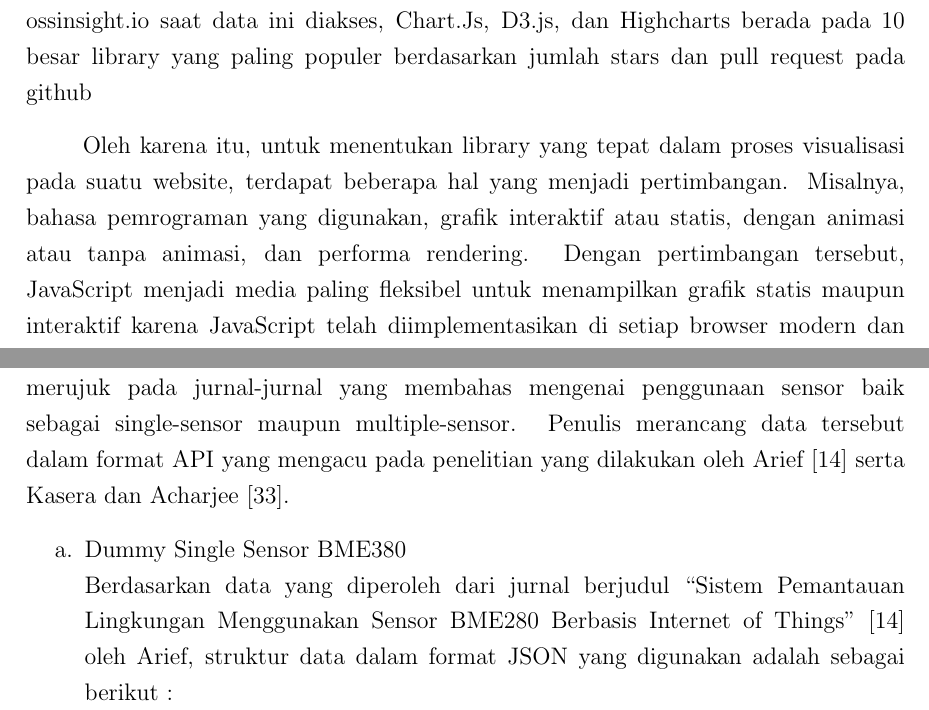
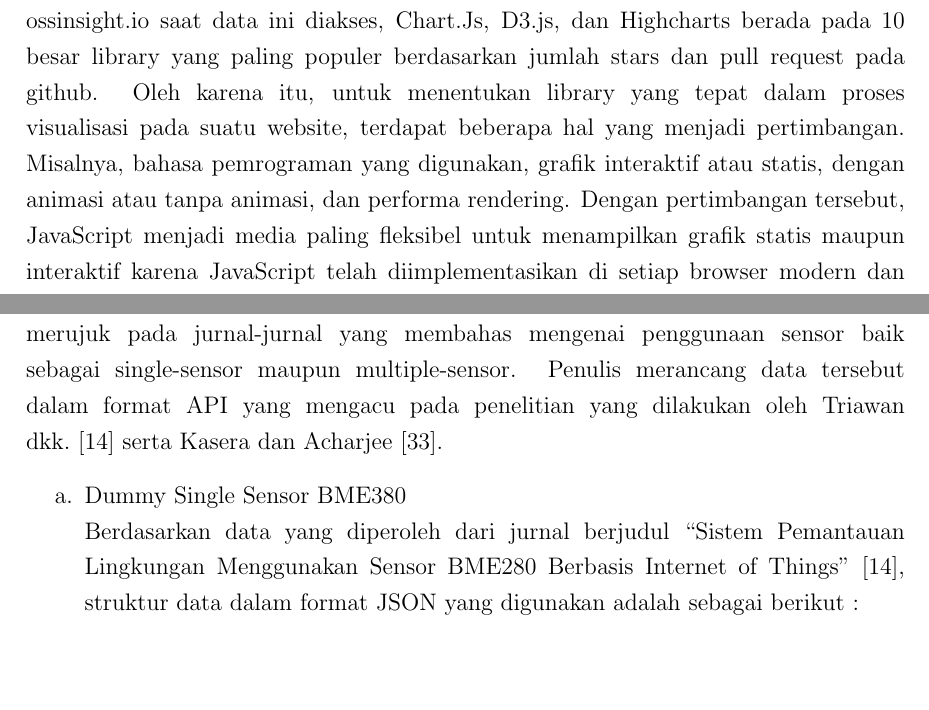
Before and after one commit to ailsaisnania/TA, a LaTeX thesis (laporan_PA.tex, which reads chapters/bab1.tex, chapters/bab3.tex): two parts of pages 17 and 35 of 108, joined at a grey line, cut so that both start at the same text, the shorter picture padded with empty space. Compiled offline with pdfLaTeX.

Commit message:
Ailsa Revised

```diff
--- a/chapters/bab1.tex
+++ b/chapters/bab1.tex
@@ -5,8 +5,7 @@ Website mengalami perkembangan yang signifikan. Bukan hanya sebagai media untuk
 
 Dalam konteks ini, visualisasi data menjadi media yang sering digunakan untuk memahami dan mengambil insight dari data-data perangkat IoT yang memiliki ukuran besar serta memperoleh kesimpulan dalam pemrosesannya baik dalam bentuk plot, chart, atau bahkan animasi \cite{Mundargi2023}\cite{Bostrm2022}. Selain itu, melalui visualisasi data yang interaktif dan informatif, pengguna dapat dengan cepat mendeteksi masalah, menganalisis performa, serta melakukan penyesuaian atau pengaturan terhadap perangkat IoT tanpa perlu terlibat dalam proses teknis yang rumit.
 
-Untuk membuat visualisasi data dari perangkat sistem IoT, terdapat banyak opsi library yang dapat diimplementasikan dengan beberapa bahasa pemrograman. Seperti contohnya library Plotly yang dapat diimplementasikan menggunakan bahasa pemrograman Python \cite{Bostrm2022} atau library visualisasi seperti D3 dan Chart.js yang diimplementasikan dengan bahasa pemrograman JavaScript \cite{Persson2021}. Terdapat beberapa library JavaScript yang dapat digunakan untuk memvisualisasikan data sensor IoT, beberapa diantaranya adalah Chart.js, D3.js, dan Highcharts yang ketiganya memiliki spesifikasi, kelebihan, dan kekurangan masing-masing. Chart.js adalah library visualisasi data berbasis JavaScript yang sederhana dan open-source. Library ini cocok untuk proyek kecil dan menengah dan mendukung berbagai jenis grafik seperti bar, line, dan pie \cite{ChartJs}. D3 (atau D3.js) adalah library JavaScript gratis dan open-source yang digunakan untuk membuat visualisasi data. Dengan fitur-fiturnya, D3 mendukung fleksibilitas dalam membangun grafik yang interaktif dan dinamis. D3 menawarkan penggunaan stylesheet eksternal untuk mengubah tampilan grafik termasuk menyesuaikan dengan media queries untuk grafik responsif atau mode gelap \cite{D3}. Sedangkan Highcharts adalah library chart yang banyak digunakan untuk memvisualisasikan data berskala besar dan kompleks serta mendukung grafik fitur yang memiliki performa tinggi \cite{D3}. Berdasarkan data yang diambil dari website ossinsight.io saat data ini diakses, Chart.Js, D3.js, dan Highcharts berada pada 10 besar library yang paling populer berdasarkan jumlah stars dan pull request pada github \cite{os.
-
+Untuk membuat visualisasi data dari perangkat sistem IoT, terdapat banyak opsi library yang dapat diimplementasikan dengan beberapa bahasa pemrograman. Seperti contohnya library Plotly yang dapat diimplementasikan menggunakan bahasa pemrograman Python \cite{Bostrm2022} atau library visualisasi seperti D3 dan Chart.js yang diimplementasikan dengan bahasa pemrograman JavaScript \cite{Persson2021}. Terdapat beberapa library JavaScript yang dapat digunakan untuk memvisualisasikan data sensor IoT, beberapa diantaranya adalah Chart.js, D3.js, dan Highcharts yang ketiganya memiliki spesifikasi, kelebihan, dan kekurangan masing-masing. Chart.js adalah library visualisasi data berbasis JavaScript yang sederhana dan open-source. Library ini cocok untuk proyek kecil dan menengah dan mendukung berbagai jenis grafik seperti bar, line, dan pie \cite{ChartJs}. D3 (atau D3.js) adalah library JavaScript gratis dan open-source yang digunakan untuk membuat visualisasi data. Dengan fitur-fiturnya, D3 mendukung fleksibilitas dalam membangun grafik yang interaktif dan dinamis. D3 menawarkan penggunaan stylesheet eksternal untuk mengubah tampilan grafik termasuk menyesuaikan dengan media queries untuk grafik responsif atau mode gelap \cite{D3}. Sedangkan Highcharts adalah library chart yang banyak digunakan untuk memvisualisasikan data berskala besar dan kompleks serta mendukung grafik fitur yang memiliki performa tinggi \cite{D3}. Berdasarkan data yang diambil dari website ossinsight.io saat data ini diakses, Chart.Js, D3.js, dan Highcharts berada pada 10 besar library yang paling populer berdasarkan jumlah stars dan pull request pada github.
 Oleh karena itu, untuk menentukan library yang tepat dalam proses visualisasi pada suatu website, terdapat beberapa hal yang menjadi pertimbangan. Misalnya, bahasa pemrograman yang digunakan, grafik interaktif atau statis, dengan animasi atau tanpa animasi, dan performa rendering. Dengan pertimbangan tersebut, JavaScript menjadi media paling fleksibel untuk menampilkan grafik statis maupun interaktif karena JavaScript telah diimplementasikan di setiap browser modern dan tidak memerlukan dependensi tambahan dalam penggunaannya. Selain itu, ketika digabungkan dengan CSS, HTML5, dan library yang tepat, kemampuan JavaScript menjadi semakin luas dan berkembang \cite{Persson2021} \cite{Renear2010}.
 
 Penelitian ini  akan membandingkan tiga library JavaScript yaitu Chart.js, D3.js, dan Highcharts karena ketiga library tersebut termasuk kedalam 10 besar library charting JavaScript dan memiliki jumlah pull request di atas 1000 \cite{ossinsight}. Selain karena popularitasnya yang sering digunakan oleh pengembang, alasan untuk membandingkan ketiga library ini adalah guna membantu pengembang memilih library visualisasi data yang paling sesuai dengan kebutuhannya untuk menangani data IoT yang secara terus menerus menghasilkan data baru dengan kecepatan yang tinggi \cite{Khairy2023}. Pemilihan library dievaluasi berdasar beberapa aspek utama, seperti performa rendering data real-time, skalabilitas chart, serta efisiensi dalam hal penggunaan sumber daya CPU dan memori. Evaluasi tersebut diukur berdasarkan efisiensi sistem dalam mengeksekusi suatu tugas, termasuk salah satunya adalah pengukuran performa real-time data rendering untuk mengukur waktu yang dibutuhkan oleh website dalam menampilkan visualisasi \cite{Persson2021} serta analisis penggunaan memori dan CPU saat web diakses.
--- a/chapters/bab3.tex
+++ b/chapters/bab3.tex
@@ -1,10 +1,10 @@
 \chapter[METODOLOGI PENELITIAN]{\\ METODOLOGI PENELITIAN}
 \section{Bahan}
-Dalam proses penelitian, diperlukan data yang akan digunakan sebagai bahan pengujian untuk mengukur dan mengevaluasi kinerja metode yang diterapkan. Bahan uji yang digunakan merupakan data dummy yang dirancang dengan struktur menyerupai dataset asli yang diperoleh dari perangkat sensor IoT. Meskipun bukan data asli, dataset ini tetap mempertahankan variabel dan pola data yang umumnya ditemukan pada sensor IoT. Dengan menggunakan dataset dummy, penelitian ini dapat mensimulasikan kondisi real dari hasil sensor tanpa harus bergantung pada data aktual, sehingga memungkinkan pengujian yang lebih fleksibel dan berulang. Selain itu, pendekatan ini juga membantu dalam memahami bagaimana sistem bekerja dalam berbagai skenario yang mungkin terjadi pada sistem berbasis IoT, termasuk skenario yang sulit diperoleh dari data sensor asli. Pembuatan data IoT ini merujuk pada jurnal-jurnal yang membahas mengenai penggunaan sensor baik sebagai single-sensor maupun multiple-sensor. Penulis merancang data tersebut dalam format API yang mengacu pada penelitian yang dilakukan oleh Arief \cite{Triawan2023} serta Kasera dan Acharjee [33].
+Dalam proses penelitian, diperlukan data yang akan digunakan sebagai bahan pengujian untuk mengukur dan mengevaluasi kinerja metode yang diterapkan. Bahan uji yang digunakan merupakan data dummy yang dirancang dengan struktur menyerupai dataset asli yang diperoleh dari perangkat sensor IoT. Meskipun bukan data asli, dataset ini tetap mempertahankan variabel dan pola data yang umumnya ditemukan pada sensor IoT. Dengan menggunakan dataset dummy, penelitian ini dapat mensimulasikan kondisi real dari hasil sensor tanpa harus bergantung pada data aktual, sehingga memungkinkan pengujian yang lebih fleksibel dan berulang. Selain itu, pendekatan ini juga membantu dalam memahami bagaimana sistem bekerja dalam berbagai skenario yang mungkin terjadi pada sistem berbasis IoT, termasuk skenario yang sulit diperoleh dari data sensor asli. Pembuatan data IoT ini merujuk pada jurnal-jurnal yang membahas mengenai penggunaan sensor baik sebagai single-sensor maupun multiple-sensor. Penulis merancang data tersebut dalam format API yang mengacu pada penelitian yang dilakukan oleh Triawan dkk. \cite{Triawan2023} serta Kasera dan Acharjee [33].
 
 \begin{enumerate}[label={\alph*.}]
 	\item Dummy Single Sensor BME380 \\
-	Berdasarkan data yang diperoleh dari jurnal berjudul “Sistem Pemantauan Lingkungan Menggunakan Sensor BME280 Berbasis Internet of Things” \cite{Triawan2023} oleh Arief, struktur data dalam format JSON yang digunakan adalah sebagai berikut :
+	Berdasarkan data yang diperoleh dari jurnal berjudul “Sistem Pemantauan Lingkungan Menggunakan Sensor BME280 Berbasis Internet of Things” \cite{Triawan2023}, struktur data dalam format JSON yang digunakan adalah sebagai berikut :
 	\pagebreak
 
 	\begin{longtable}{|p{.35\linewidth}|p{.60\linewidth}|}
```
Also changed, not shown: laporan_PA.bbl, 8 other files.
